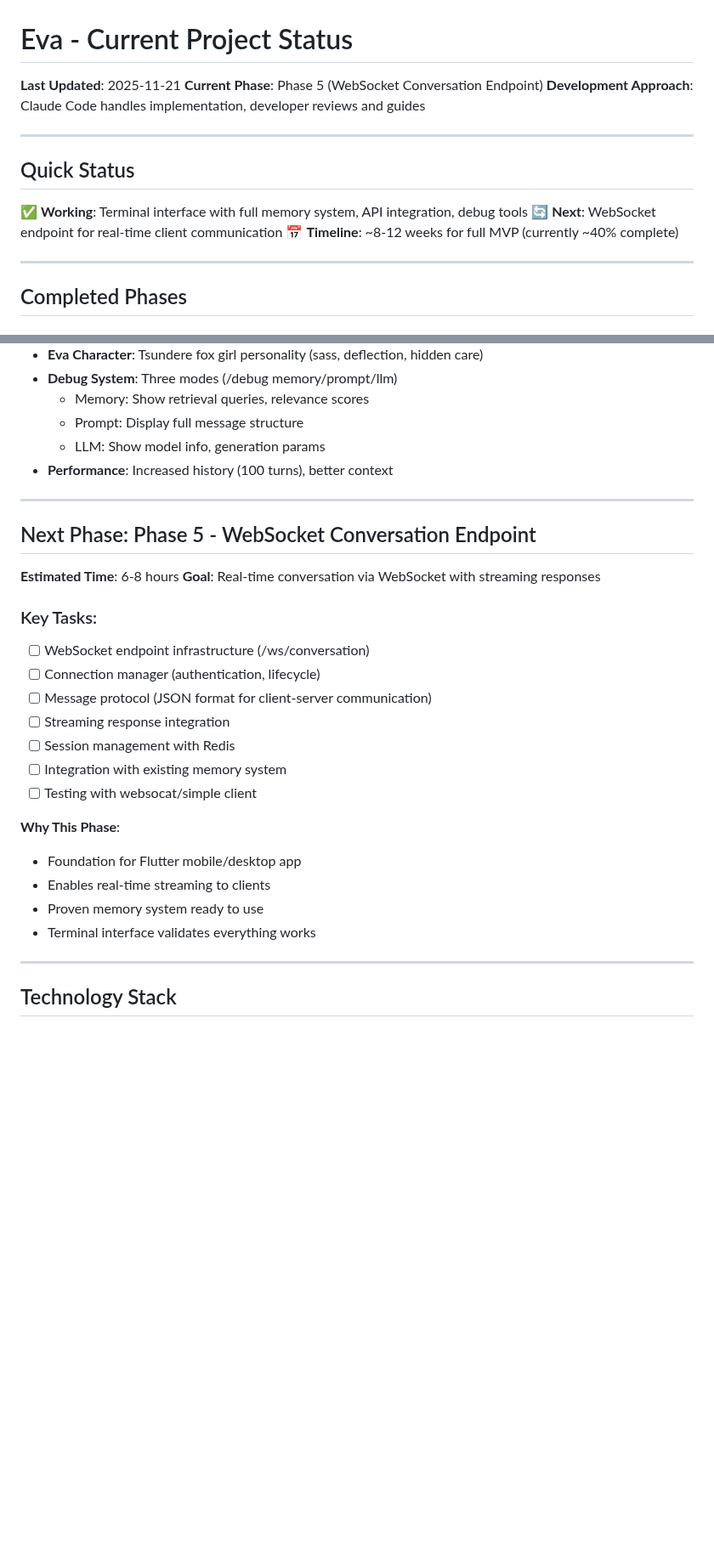
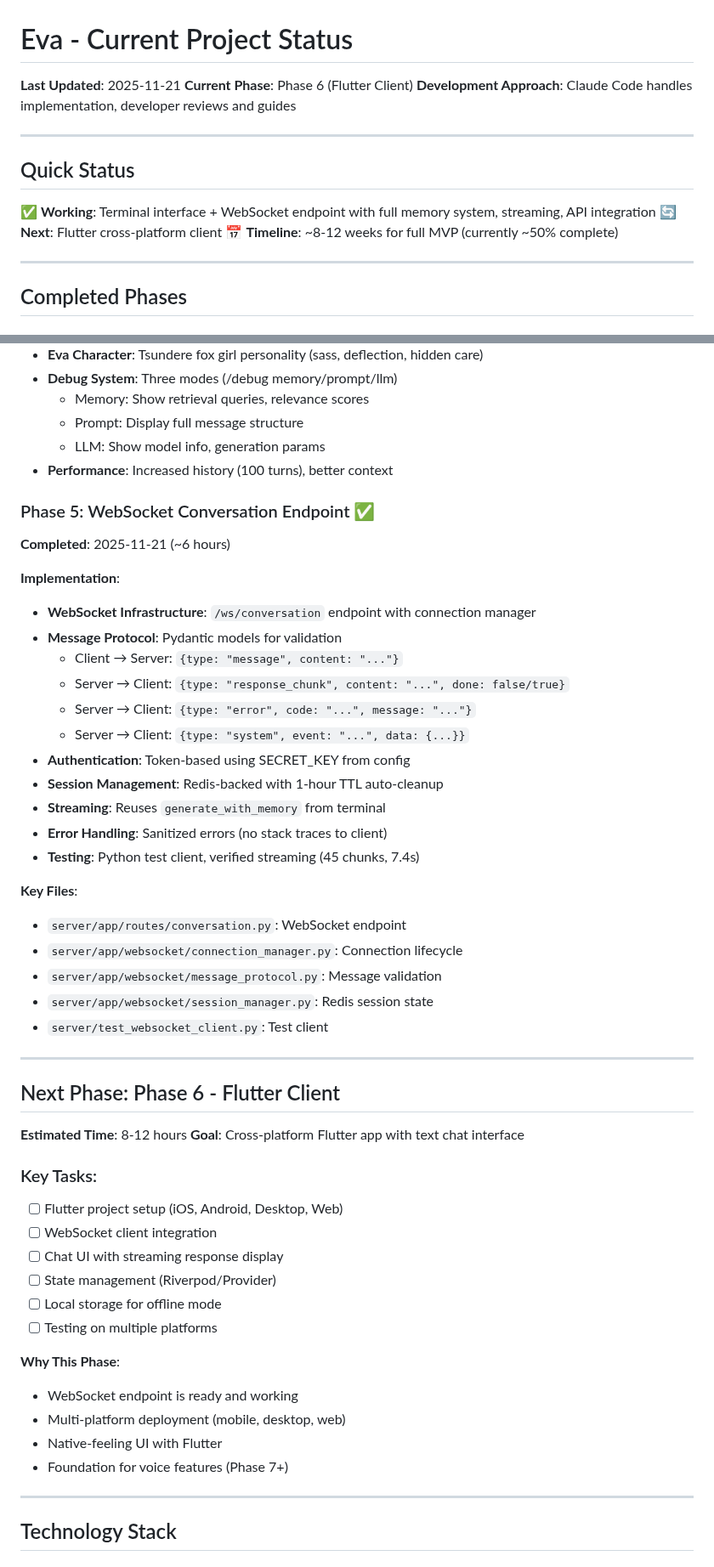
Before and after one commit to qStivi/eva, a Markdown page: docs/CURRENT_STATUS.md, 2 parts joined by grey strips. Shown at 85% size. GitHub-like rendering; blank space fills up the shorter version.

```diff
--- a/docs/CURRENT_STATUS.md
+++ b/docs/CURRENT_STATUS.md
@@ -1,16 +1,16 @@
 # Eva - Current Project Status
 
 **Last Updated**: 2025-11-21
-**Current Phase**: Phase 5 (WebSocket Conversation Endpoint)
+**Current Phase**: Phase 6 (Flutter Client)
 **Development Approach**: Claude Code handles implementation, developer reviews and guides
 
 ---
 
 ## Quick Status
 
-✅ **Working**: Terminal interface with full memory system, API integration, debug tools
-🔄 **Next**: WebSocket endpoint for real-time client communication
-📅 **Timeline**: ~8-12 weeks for full MVP (currently ~40% complete)
+✅ **Working**: Terminal interface + WebSocket endpoint with full memory system, streaming, API integration
+🔄 **Next**: Flutter cross-platform client
+📅 **Timeline**: ~8-12 weeks for full MVP (currently ~50% complete)
 
 ---
 
@@ -68,27 +68,49 @@
   - LLM: Show model info, generation params
 - **Performance**: Increased history (100 turns), better context
 
+### Phase 5: WebSocket Conversation Endpoint ✅
+**Completed**: 2025-11-21 (~6 hours)
+
+**Implementation**:
+- **WebSocket Infrastructure**: `/ws/conversation` endpoint with connection manager
+- **Message Protocol**: Pydantic models for validation
+  - Client → Server: `{type: "message", content: "..."}`
+  - Server → Client: `{type: "response_chunk", content: "...", done: false/true}`
+  - Server → Client: `{type: "error", code: "...", message: "..."}`
+  - Server → Client: `{type: "system", event: "...", data: {...}}`
+- **Authentication**: Token-based using SECRET_KEY from config
+- **Session Management**: Redis-backed with 1-hour TTL auto-cleanup
+- **Streaming**: Reuses `generate_with_memory` from terminal
+- **Error Handling**: Sanitized errors (no stack traces to client)
+- **Testing**: Python test client, verified streaming (45 chunks, 7.4s)
+
+**Key Files**:
+- `server/app/routes/conversation.py`: WebSocket endpoint
+- `server/app/websocket/connection_manager.py`: Connection lifecycle
+- `server/app/websocket/message_protocol.py`: Message validation
+- `server/app/websocket/session_manager.py`: Redis session state
+- `server/test_websocket_client.py`: Test client
+
 ---
 
-## Next Phase: Phase 5 - WebSocket Conversation Endpoint
+## Next Phase: Phase 6 - Flutter Client
 
-**Estimated Time**: 6-8 hours
-**Goal**: Real-time conversation via WebSocket with streaming responses
+**Estimated Time**: 8-12 hours
+**Goal**: Cross-platform Flutter app with text chat interface
 
 ### Key Tasks:
-- [ ] WebSocket endpoint infrastructure (/ws/conversation)
-- [ ] Connection manager (authentication, lifecycle)
-- [ ] Message protocol (JSON format for client-server communication)
-- [ ] Streaming response integration
-- [ ] Session management with Redis
-- [ ] Integration with existing memory system
-- [ ] Testing with websocat/simple client
+- [ ] Flutter project setup (iOS, Android, Desktop, Web)
+- [ ] WebSocket client integration
+- [ ] Chat UI with streaming response display
+- [ ] State management (Riverpod/Provider)
+- [ ] Local storage for offline mode
+- [ ] Testing on multiple platforms
 
 **Why This Phase**:
-- Foundation for Flutter mobile/desktop app
-- Enables real-time streaming to clients
-- Proven memory system ready to use
-- Terminal interface validates everything works
+- WebSocket endpoint is ready and working
+- Multi-platform deployment (mobile, desktop, web)
+- Native-feeling UI with Flutter
+- Foundation for voice features (Phase 7+)
 
 ---
 
```
Also changed, not shown: other parts of docs/CURRENT_STATUS.md (+5 -5 lines), docs/IMPLEMENTATION_PLAN.md (+50 -33 lines).
